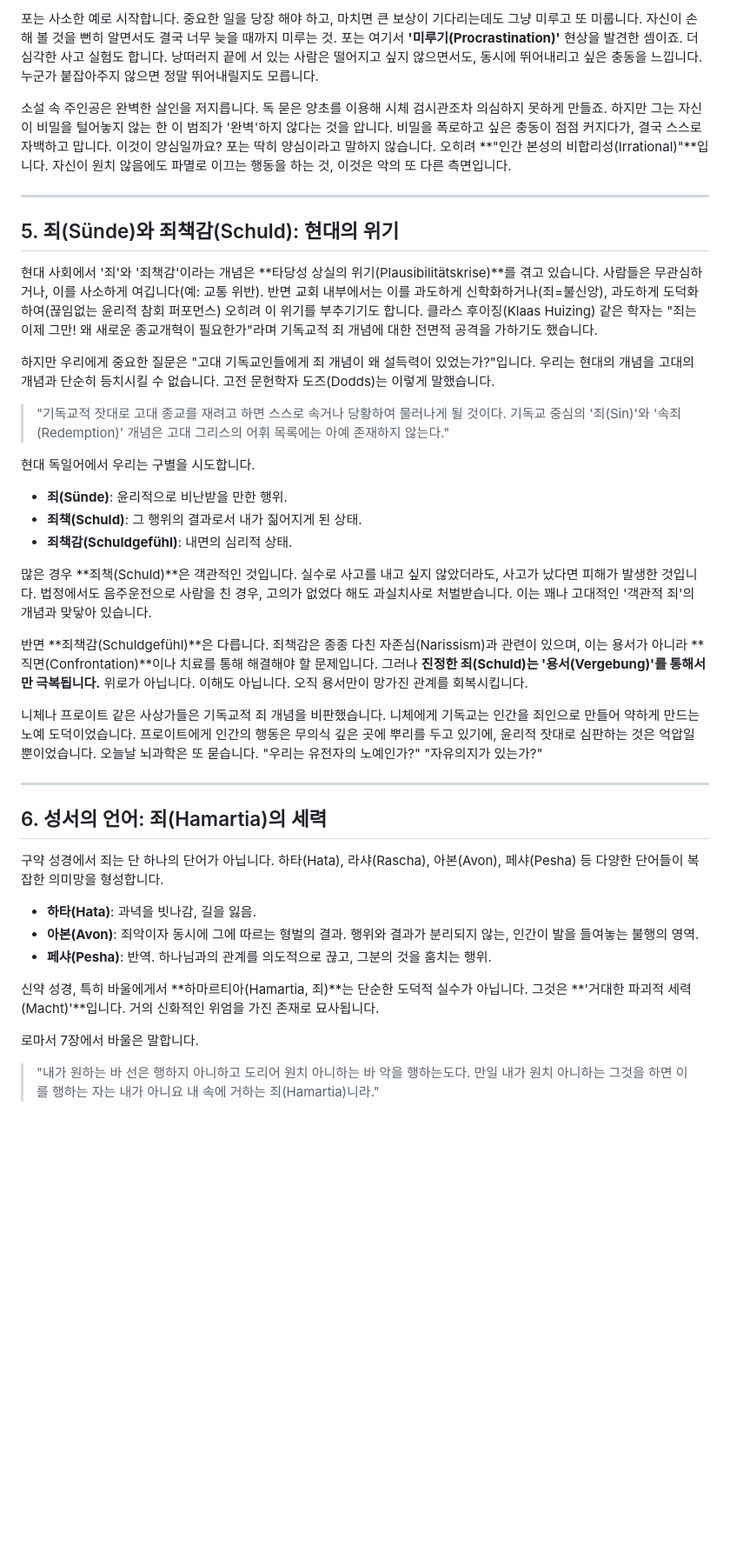
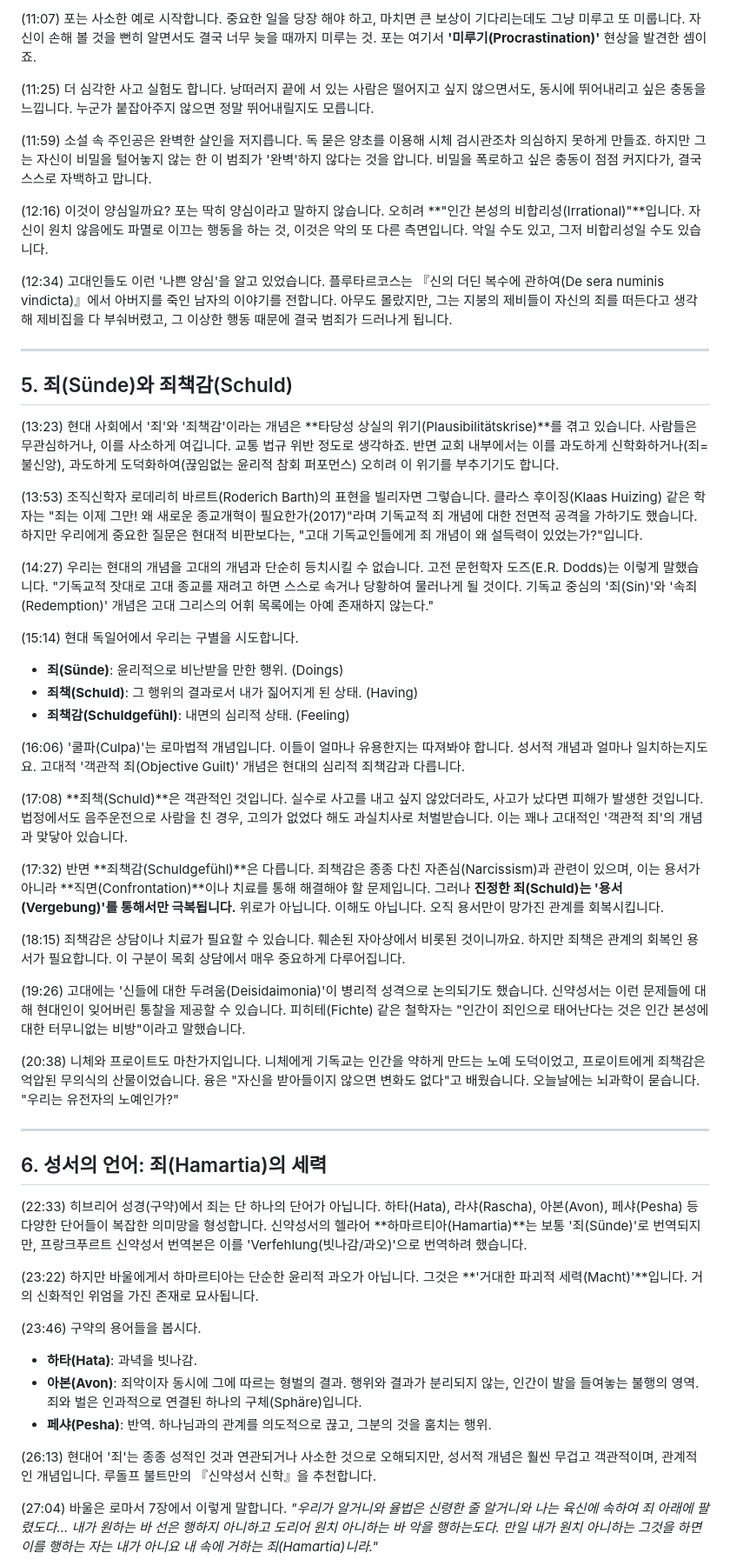
Before and after one commit to mitmirsein/kerygma-library, a Markdown page: contents/article_78.md, the part around one of its changes. Shown at 87% size. Rendered like a GitHub page; blank space fills up the shorter version.

Commit message:
feat(content): update Frenschkowski lecture with full transcript translation

```diff
--- a/contents/article_78.md
+++ b/contents/article_78.md
@@ -81,44 +80,56 @@
 
-포는 사소한 예로 시작합니다. 중요한 일을 당장 해야 하고, 마치면 큰 보상이 기다리는데도 그냥 미루고 또 미룹니다. 자신이 손해 볼 것을 뻔히 알면서도 결국 너무 늦을 때까지 미루는 것. 포는 여기서 **'미루기(Procrastination)'** 현상을 발견한 셈이죠.
-더 심각한 사고 실험도 합니다. 낭떠러지 끝에 서 있는 사람은 떨어지고 싶지 않으면서도, 동시에 뛰어내리고 싶은 충동을 느낍니다. 누군가 붙잡아주지 않으면 정말 뛰어내릴지도 모릅니다.
+(11:07) 포는 사소한 예로 시작합니다. 중요한 일을 당장 해야 하고, 마치면 큰 보상이 기다리는데도 그냥 미루고 또 미룹니다. 자신이 손해 볼 것을 뻔히 알면서도 결국 너무 늦을 때까지 미루는 것. 포는 여기서 **'미루기(Procrastination)'** 현상을 발견한 셈이죠.
 
-소설 속 주인공은 완벽한 살인을 저지릅니다. 독 묻은 양초를 이용해 시체 검시관조차 의심하지 못하게 만들죠. 하지만 그는 자신이 비밀을 털어놓지 않는 한 이 범죄가 '완벽'하지 않다는 것을 압니다. 비밀을 폭로하고 싶은 충동이 점점 커지다가, 결국 스스로 자백하고 맙니다.
-이것이 양심일까요? 포는 딱히 양심이라고 말하지 않습니다. 오히려 **"인간 본성의 비합리성(Irrational)"**입니다. 자신이 원치 않음에도 파멸로 이끄는 행동을 하는 것, 이것은 악의 또 다른 측면입니다.
+(11:25) 더 심각한 사고 실험도 합니다. 낭떠러지 끝에 서 있는 사람은 떨어지고 싶지 않으면서도, 동시에 뛰어내리고 싶은 충동을 느낍니다. 누군가 붙잡아주지 않으면 정말 뛰어내릴지도 모릅니다.
+
+(11:59) 소설 속 주인공은 완벽한 살인을 저지릅니다. 독 묻은 양초를 이용해 시체 검시관조차 의심하지 못하게 만들죠. 하지만 그는 자신이 비밀을 털어놓지 않는 한 이 범죄가 '완벽'하지 않다는 것을 압니다. 비밀을 폭로하고 싶은 충동이 점점 커지다가, 결국 스스로 자백하고 맙니다.
+
+(12:16) 이것이 양심일까요? 포는 딱히 양심이라고 말하지 않습니다. 오히려 **"인간 본성의 비합리성(Irrational)"**입니다. 자신이 원치 않음에도 파멸로 이끄는 행동을 하는 것, 이것은 악의 또 다른 측면입니다. 악일 수도 있고, 그저 비합리성일 수도 있습니다.
+
+(12:34) 고대인들도 이런 '나쁜 양심'을 알고 있었습니다. 플루타르코스는 『신의 더딘 복수에 관하여(De sera numinis vindicta)』에서 아버지를 죽인 남자의 이야기를 전합니다. 아무도 몰랐지만, 그는 지붕의 제비들이 자신의 죄를 떠든다고 생각해 제비집을 다 부숴버렸고, 그 이상한 행동 때문에 결국 범죄가 드러나게 됩니다.
 
 ---
 
-## 5. 죄(Sünde)와 죄책감(Schuld): 현대의 위기
+## 5. 죄(Sünde)와 죄책감(Schuld)
 
-현대 사회에서 '죄'와 '죄책감'이라는 개념은 **타당성 상실의 위기(Plausibilitätskrise)**를 겪고 있습니다. 사람들은 무관심하거나, 이를 사소하게 여깁니다(예: 교통 위반). 반면 교회 내부에서는 이를 과도하게 신학화하거나(죄=불신앙), 과도하게 도덕화하여(끊임없는 윤리적 참회 퍼포먼스) 오히려 이 위기를 부추기기도 합니다.
-클라스 후이징(Klaas Huizing) 같은 학자는 "죄는 이제 그만! 왜 새로운 종교개혁이 필요한가"라며 기독교적 죄 개념에 대한 전면적 공격을 가하기도 했습니다.
+(13:23) 현대 사회에서 '죄'와 '죄책감'이라는 개념은 **타당성 상실의 위기(Plausibilitätskrise)**를 겪고 있습니다. 사람들은 무관심하거나, 이를 사소하게 여깁니다. 교통 법규 위반 정도로 생각하죠. 반면 교회 내부에서는 이를 과도하게 신학화하거나(죄=불신앙), 과도하게 도덕화하여(끊임없는 윤리적 참회 퍼포먼스) 오히려 이 위기를 부추기기도 합니다.
 
-하지만 우리에게 중요한 질문은 "고대 기독교인들에게 죄 개념이 왜 설득력이 있었는가?"입니다. 우리는 현대의 개념을 고대의 개념과 단순히 등치시킬 수 없습니다. 고전 문헌학자 도즈(Dodds)는 이렇게 말했습니다.
-> "기독교적 잣대로 고대 종교를 재려고 하면 스스로 속거나 당황하여 물러나게 될 것이다. 기독교 중심의 '죄(Sin)'와 '속죄(Redemption)' 개념은 고대 그리스의 어휘 목록에는 아예 존재하지 않는다."
+(13:53) 조직신학자 로데리히 바르트(Roderich Barth)의 표현을 빌리자면 그렇습니다. 클라스 후이징(Klaas Huizing) 같은 학자는 "죄는 이제 그만! 왜 새로운 종교개혁이 필요한가(2017)"라며 기독교적 죄 개념에 대한 전면적 공격을 가하기도 했습니다. 하지만 우리에게 중요한 질문은 현대적 비판보다는, "고대 기독교인들에게 죄 개념이 왜 설득력이 있었는가?"입니다.
 
-현대 독일어에서 우리는 구별을 시도합니다.
-*   **죄(Sünde)**: 윤리적으로 비난받을 만한 행위.
-*   **죄책(Schuld)**: 그 행위의 결과로서 내가 짊어지게 된 상태.
-*   **죄책감(Schuldgefühl)**: 내면의 심리적 상태.
+(14:27) 우리는 현대의 개념을 고대의 개념과 단순히 등치시킬 수 없습니다. 고전 문헌학자 도즈(E.R. Dodds)는 이렇게 말했습니다. "기독교적 잣대로 고대 종교를 재려고 하면 스스로 속거나 당황하여 물러나게 될 것이다. 기독교 중심의 '죄(Sin)'와 '속죄(Redemption)' 개념은 고대 그리스의 어휘 목록에는 아예 존재하지 않는다."
 
-많은 경우 **죄책(Schuld)**은 객관적인 것입니다. 실수로 사고를 내고 싶지 않았더라도, 사고가 났다면 피해가 발생한 것입니다. 법정에서도 음주운전으로 사람을 친 경우, 고의가 없었다 해도 과실치사로 처벌받습니다. 이는 꽤나 고대적인 '객관적 죄'의 개념과 맞닿아 있습니다.
+(15:14) 현대 독일어에서 우리는 구별을 시도합니다.
+*   **죄(Sünde)**: 윤리적으로 비난받을 만한 행위. (Doings)
+*   **죄책(Schuld)**: 그 행위의 결과로서 내가 짊어지게 된 상태. (Having)
+*   **죄책감(Schuldgefühl)**: 내면의 심리적 상태. (Feeling)
 
-반면 **죄책감(Schuldgefühl)**은 다릅니다. 죄책감은 종종 다친 자존심(Narissism)과 관련이 있으며, 이는 용서가 아니라 **직면(Confrontation)**이나 치료를 통해 해결해야 할 문제입니다.
-그러나 **진정한 죄(Schuld)는 '용서(Vergebung)'를 통해서만 극복됩니다.** 위로가 아닙니다. 이해도 아닙니다. 오직 용서만이 망가진 관계를 회복시킵니다.
+(16:06) '쿨파(Culpa)'는 로마법적 개념입니다. 이들이 얼마나 유용한지는 따져봐야 합니다. 성서적 개념과 얼마나 일치하는지도요. 고대적 '객관적 죄(Objective Guilt)' 개념은 현대의 심리적 죄책감과 다릅니다.
 
-니체나 프로이트 같은 사상가들은 기독교적 죄 개념을 비판했습니다. 니체에게 기독교는 인간을 죄인으로 만들어 약하게 만드는 노예 도덕이었습니다. 프로이트에게 인간의 행동은 무의식 깊은 곳에 뿌리를 두고 있기에, 윤리적 잣대로 심판하는 것은 억압일 뿐이었습니다.
-오늘날 뇌과학은 또 묻습니다. "우리는 유전자의 노예인가?" "자유의지가 있는가?"
+(17:08) **죄책(Schuld)**은 객관적인 것입니다. 실수로 사고를 내고 싶지 않았더라도, 사고가 났다면 피해가 발생한 것입니다. 법정에서도 음주운전으로 사람을 친 경우, 고의가 없었다 해도 과실치사로 처벌받습니다. 이는 꽤나 고대적인 '객관적 죄'의 개념과 맞닿아 있습니다.
+
+(17:32) 반면 **죄책감(Schuldgefühl)**은 다릅니다. 죄책감은 종종 다친 자존심(Narcissism)과 관련이 있으며, 이는 용서가 아니라 **직면(Confrontation)**이나 치료를 통해 해결해야 할 문제입니다. 그러나 **진정한 죄(Schuld)는 '용서(Vergebung)'를 통해서만 극복됩니다.** 위로가 아닙니다. 이해도 아닙니다. 오직 용서만이 망가진 관계를 회복시킵니다.
+
+(18:15) 죄책감은 상담이나 치료가 필요할 수 있습니다. 훼손된 자아상에서 비롯된 것이니까요. 하지만 죄책은 관계의 회복인 용서가 필요합니다. 이 구분이 목회 상담에서 매우 중요하게 다루어집니다.
+
+(19:26) 고대에는 '신들에 대한 두려움(Deisidaimonia)'이 병리적 성격으로 논의되기도 했습니다. 신약성서는 이런 문제들에 대해 현대인이 잊어버린 통찰을 제공할 수 있습니다. 피히테(Fichte) 같은 철학자는 "인간이 죄인으로 태어난다는 것은 인간 본성에 대한 터무니없는 비방"이라고 말했습니다.
+
+(20:38) 니체와 프로이트도 마찬가지입니다. 니체에게 기독교는 인간을 약하게 만드는 노예 도덕이었고, 프로이트에게 죄책감은 억압된 무의식의 산물이었습니다. 융은 "자신을 받아들이지 않으면 변화도 없다"고 배웠습니다. 오늘날에는 뇌과학이 묻습니다. "우리는 유전자의 노예인가?"
 
 ---
 
 ## 6. 성서의 언어: 죄(Hamartia)의 세력
 
-구약 성경에서 죄는 단 하나의 단어가 아닙니다. 하타(Hata), 라샤(Rascha), 아본(Avon), 페샤(Pesha) 등 다양한 단어들이 복잡한 의미망을 형성합니다.
-*   **하타(Hata)**: 과녁을 빗나감, 길을 잃음.
-*   **아본(Avon)**: 죄악이자 동시에 그에 따르는 형벌의 결과. 행위와 결과가 분리되지 않는, 인간이 발을 들여놓는 불행의 영역.
+(22:33) 히브리어 성경(구약)에서 죄는 단 하나의 단어가 아닙니다. 하타(Hata), 라샤(Rascha), 아본(Avon), 페샤(Pesha) 등 다양한 단어들이 복잡한 의미망을 형성합니다. 신약성서의 헬라어 **하마르티아(Hamartia)**는 보통 '죄(Sünde)'로 번역되지만, 프랑크푸르트 신약성서 번역본은 이를 'Verfehlung(빗나감/과오)'으로 번역하려 했습니다.
+
+(23:22) 하지만 바울에게서 하마르티아는 단순한 윤리적 과오가 아닙니다. 그것은 **'거대한 파괴적 세력(Macht)'**입니다. 거의 신화적인 위엄을 가진 존재로 묘사됩니다.
+
+(23:46) 구약의 용어들을 봅시다.
+*   **하타(Hata)**: 과녁을 빗나감.
+*   **아본(Avon)**: 죄악이자 동시에 그에 따르는 형벌의 결과. 행위와 결과가 분리되지 않는, 인간이 발을 들여놓는 불행의 영역. 죄와 벌은 인과적으로 연결된 하나의 구체(Sphäre)입니다.
 *   **페샤(Pesha)**: 반역. 하나님과의 관계를 의도적으로 끊고, 그분의 것을 훔치는 행위.
 
-신약 성경, 특히 바울에게서 **하마르티아(Hamartia, 죄)**는 단순한 도덕적 실수가 아닙니다. 그것은 **'거대한 파괴적 세력(Macht)'**입니다. 거의 신화적인 위엄을 가진 존재로 묘사됩니다.
+(26:13) 현대어 '죄'는 종종 성적인 것과 연관되거나 사소한 것으로 오해되지만, 성서적 개념은 훨씬 무겁고 객관적이며, 관계적인 개념입니다. 루돌프 불트만의 『신약성서 신학』을 추천합니다.
 
-로마서 7장에서 바울은 말합니다.
-> "내가 원하는 바 선은 행하지 아니하고 도리어 원치 아니하는 바 악을 행하는도다. 만일 내가 원치 아니하는 그것을 하면 이를 행하는 자는 내가 아니요 내 속에 거하는 죄(Hamartia)니라."
+(27:04) 바울은 로마서 7장에서 이렇게 말합니다.
+*"우리가 알거니와 율법은 신령한 줄 알거니와 나는 육신에 속하여 죄 아래에 팔렸도다... 내가 원하는 바 선은 행하지 아니하고 도리어 원치 아니하는 바 악을 행하는도다. 만일 내가 원치 아니하는 그것을 하면 이를 행하는 자는 내가 아니요 내 속에 거하는 죄(Hamartia)니라."*
 
```
Also changed, not shown: other parts of contents/article_78.md (+61 -57 lines).
